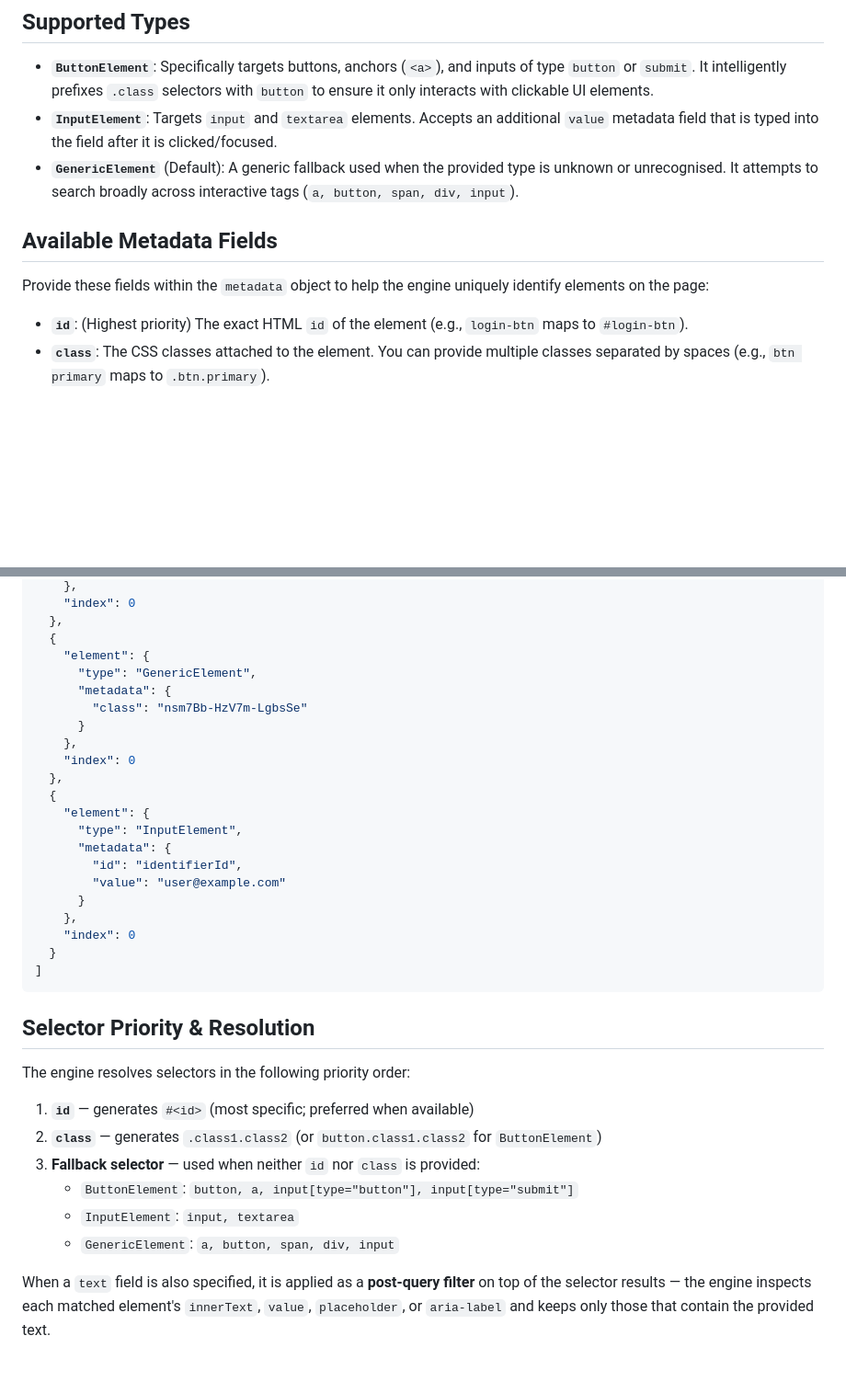
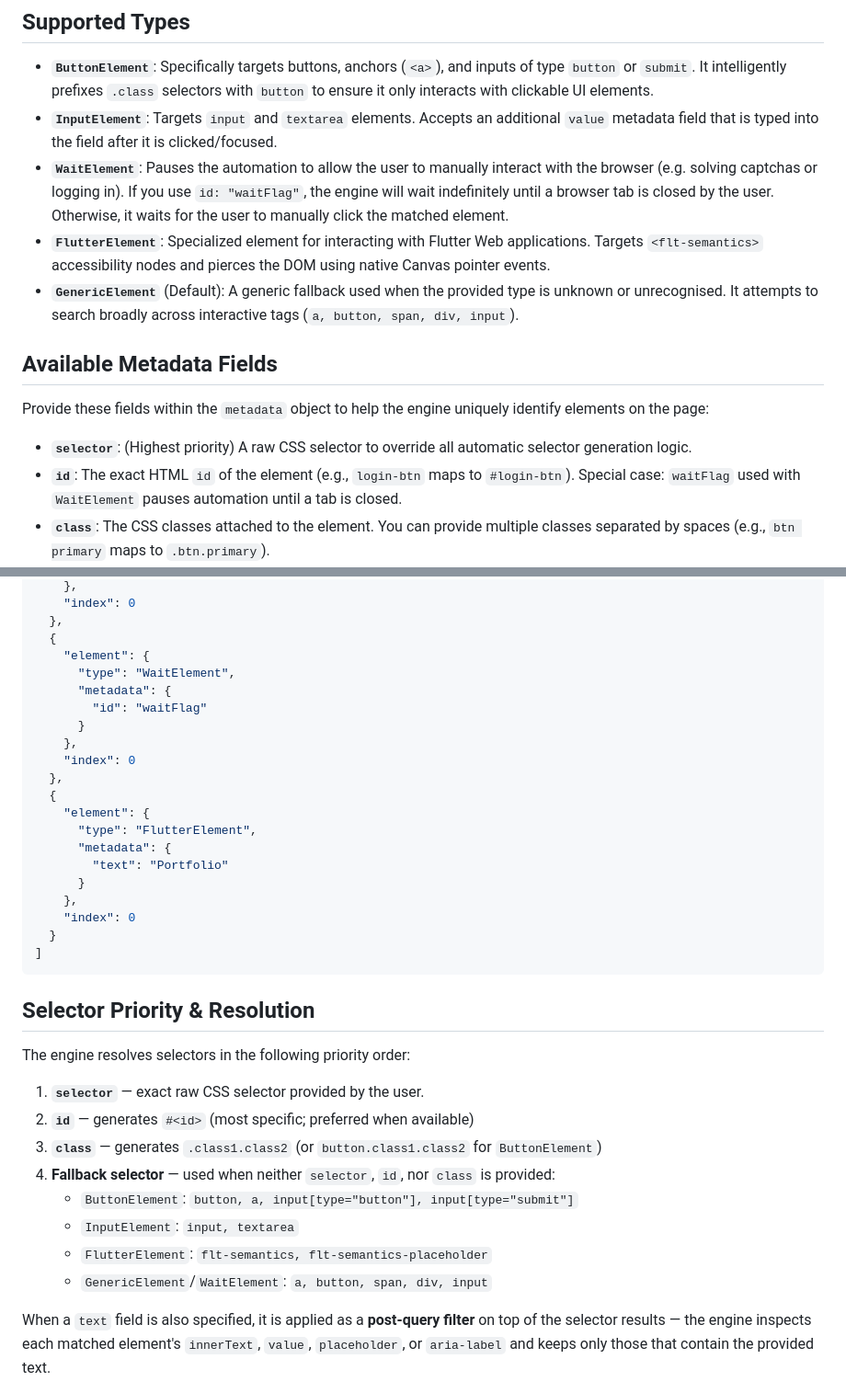
Before and after one commit to gandor999/cypher, a Markdown page: docs/configuration.md, 2 parts joined by grey strips. Shown at 92% size. Rendered like a GitHub page; blank space fills up the shorter version.

Commit message:
make changes

```diff
--- a/docs/configuration.md
+++ b/docs/configuration.md
@@ -6,13 +6,16 @@ The Puppeteer Automation Engine uses a declarative JSON syntax to define what el
 
 - **`ButtonElement`**: Specifically targets buttons, anchors (`<a>`), and inputs of type `button` or `submit`. It intelligently prefixes `.class` selectors with `button` to ensure it only interacts with clickable UI elements.
 - **`InputElement`**: Targets `input` and `textarea` elements. Accepts an additional `value` metadata field that is typed into the field after it is clicked/focused.
+- **`WaitElement`**: Pauses the automation to allow the user to manually interact with the browser (e.g. solving captchas or logging in). If you use `id: "waitFlag"`, the engine will wait indefinitely until a browser tab is closed by the user. Otherwise, it waits for the user to manually click the matched element.
+- **`FlutterElement`**: Specialized element for interacting with Flutter Web applications. Targets `<flt-semantics>` accessibility nodes and pierces the DOM using native Canvas pointer events.
 - **`GenericElement`** (Default): A generic fallback used when the provided type is unknown or unrecognised. It attempts to search broadly across interactive tags (`a, button, span, div, input`).
 
 ## Available Metadata Fields
 
 Provide these fields within the `metadata` object to help the engine uniquely identify elements on the page:
 
-- **`id`**: (Highest priority) The exact HTML `id` of the element (e.g., `login-btn` maps to `#login-btn`).
+- **`selector`**: (Highest priority) A raw CSS selector to override all automatic selector generation logic.
+- **`id`**: The exact HTML `id` of the element (e.g., `login-btn` maps to `#login-btn`). Special case: `waitFlag` used with `WaitElement` pauses automation until a tab is closed.
 - **`class`**: The CSS classes attached to the element. You can provide multiple classes separated by spaces (e.g., `btn primary` maps to `.btn.primary`).
 - **`text`**: The precise inner text (or value/placeholder) visible on the element. The engine executes code natively inside the browser to scrape and compare element text.
 - **`value`**: *(InputElement only)* The string to type into the input or textarea after it is focused.
@@ -36,19 +39,18 @@ Provide these fields within the `metadata` object to help the engine uniquely id
   },
   {
     "element": {
-      "type": "GenericElement",
+      "type": "WaitElement",
       "metadata": {
-        "class": "nsm7Bb-HzV7m-LgbsSe"
+        "id": "waitFlag"
       }
     },
     "index": 0
   },
   {
     "element": {
-      "type": "InputElement",
+      "type": "FlutterElement",
       "metadata": {
-        "id": "identifierId",
-        "value": "user@example.com"
+        "text": "Portfolio"
       }
     },
     "index": 0
@@ -60,11 +62,13 @@ Provide these fields within the `metadata` object to help the engine uniquely id
 
 The engine resolves selectors in the following priority order:
 
-1. **`id`** — generates `#<id>` (most specific; preferred when available)
-2. **`class`** — generates `.class1.class2` (or `button.class1.class2` for `ButtonElement`)
-3. **Fallback selector** — used when neither `id` nor `class` is provided:
+1. **`selector`** — exact raw CSS selector provided by the user.
+2. **`id`** — generates `#<id>` (most specific; preferred when available)
+3. **`class`** — generates `.class1.class2` (or `button.class1.class2` for `ButtonElement`)
+4. **Fallback selector** — used when neither `selector`, `id`, nor `class` is provided:
    - `ButtonElement`: `button, a, input[type="button"], input[type="submit"]`
    - `InputElement`: `input, textarea`
-   - `GenericElement`: `a, button, span, div, input`
+   - `FlutterElement`: `flt-semantics, flt-semantics-placeholder`
+   - `GenericElement`/`WaitElement`: `a, button, span, div, input`
 
 When a `text` field is also specified, it is applied as a **post-query filter** on top of the selector results — the engine inspects each matched element's `innerText`, `value`, `placeholder`, or `aria-label` and keeps only those that contain the provided text.
```
Also changed, not shown: README.md (+2 -0 lines).
